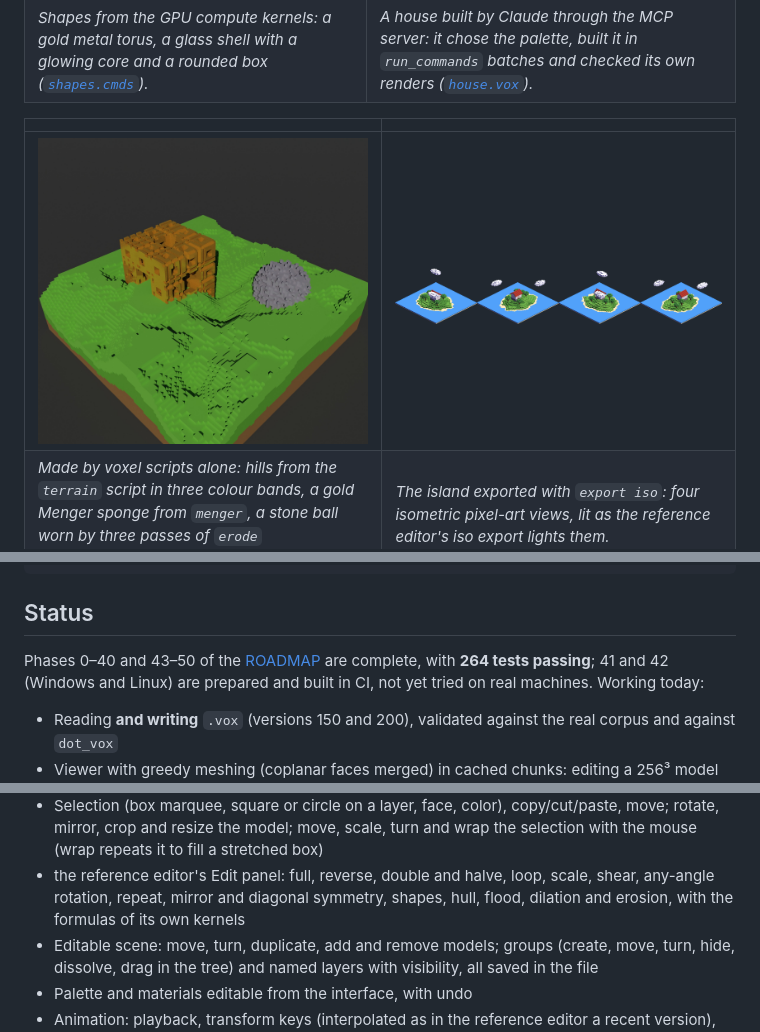
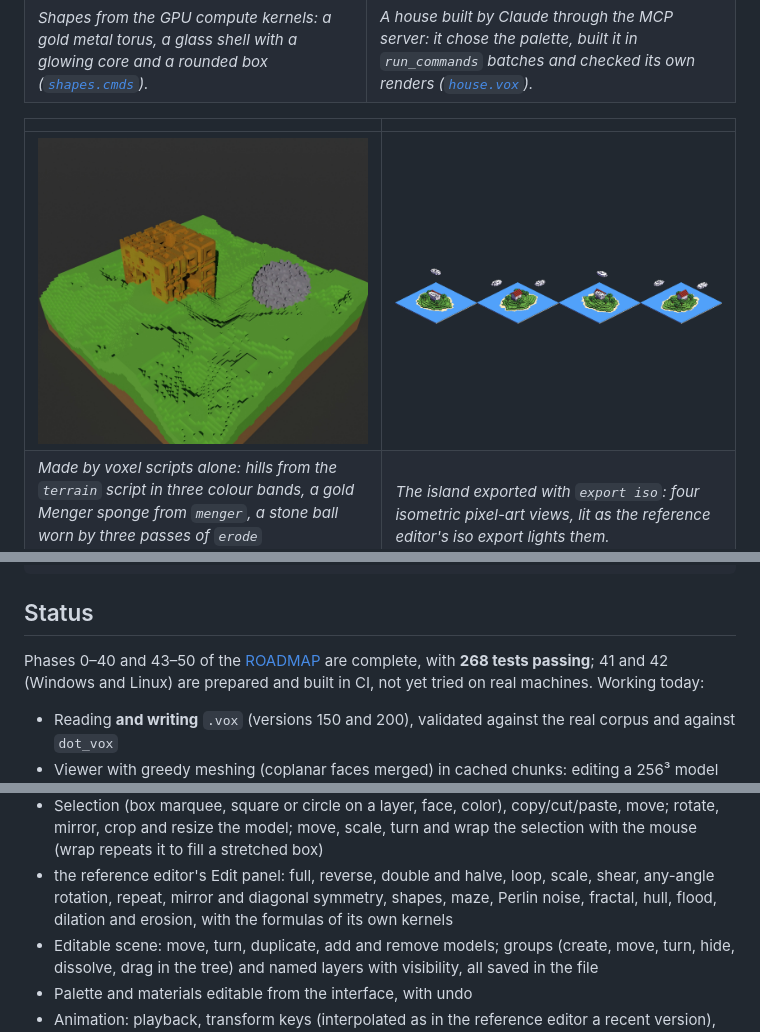
Before and after one commit to 0xshellcode/voxferro, a Markdown page: README.md, 3 parts joined by grey strips. Drawn GitHub-style; pictures changed too: assets/showcase/island-iso.png.

```diff
--- a/README.md
+++ b/README.md
@@ -46,7 +46,7 @@ cargo run --release -p voxferro -- --script assets/showcase/island.cmds --render
 
 ## Status
 
-Phases 0–40 and 43–50 of the [ROADMAP](ROADMAP.md) are complete, with **264 tests
+Phases 0–40 and 43–50 of the [ROADMAP](ROADMAP.md) are complete, with **268 tests
 passing**; 41 and 42 (Windows and Linux) are prepared and built in CI, not
 yet tried on real machines. Working today:
 
@@ -70,7 +70,8 @@ yet tried on real machines. Working today:
   the mouse (wrap repeats it to fill a stretched box)
 - the reference editor's Edit panel: full, reverse, double and halve, loop, scale,
   shear, any-angle rotation, repeat, mirror and diagonal symmetry, shapes,
-  hull, flood, dilation and erosion, with the formulas of its own kernels
+  maze, Perlin noise, fractal, hull, flood, dilation and erosion, with the
+  formulas of its own kernels
 - Editable scene: move, turn, duplicate, add and remove models; groups
   (create, move, turn, hide, dissolve, drag in the tree) and named layers with visibility, all
   saved in the file
```
Also changed, not shown: other parts of README.md (+1 -1 lines), 4 other files.
